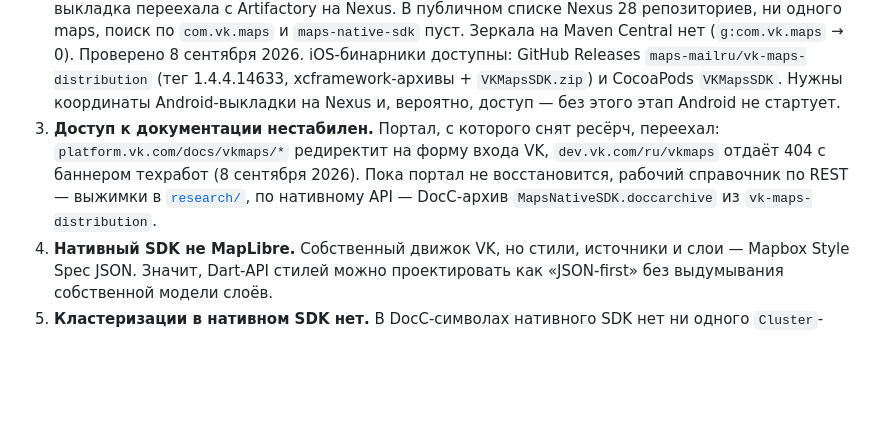
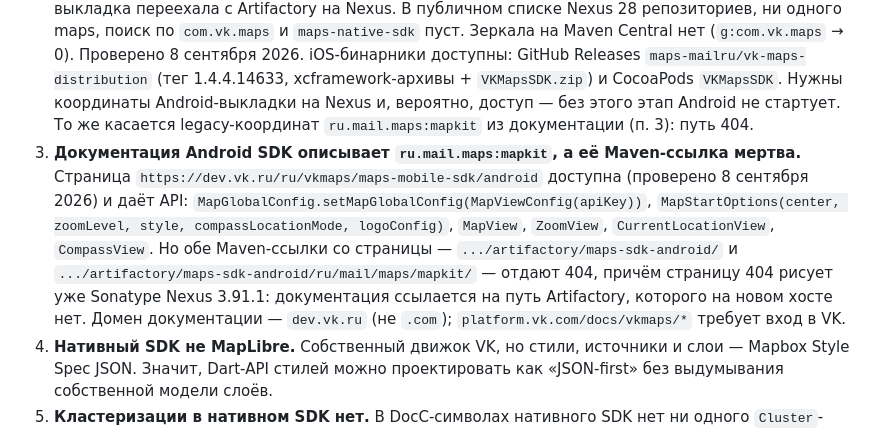
Before and after one commit to KonstantenKomkov/vk_maps_mapkit, a Markdown page: documents/development_plan.md, the part around the change. GitHub-like rendering; blank space fills up the shorter version.

Commit message:
План: исправлен факт о доступности документации
Документация живёт на dev.vk.ru и доступна; ошибочный вывод о техработах
убран. Зафиксировано: страница Android SDK описывает ru.mail.maps:mapkit,
но обе Maven-ссылки с неё отдают 404 со стороны Nexus.

```diff
--- a/documents/development_plan.md
+++ b/documents/development_plan.md
@@ -50,11 +50,16 @@ GitHub-репозитории `maps-mailru/maps-sdk-ios` (legacy) и `maps-mailr
    `com.vk.maps` и `maps-native-sdk` пуст. Зеркала на Maven Central нет (`g:com.vk.maps` → 0). Проверено
    8 сентября 2026. iOS-бинарники доступны: GitHub Releases `maps-mailru/vk-maps-distribution` (тег 1.4.4.14633,
    xcframework-архивы + `VKMapsSDK.zip`) и CocoaPods `VKMapsSDK`. Нужны координаты Android-выкладки на Nexus и,
-   вероятно, доступ — без этого этап Android не стартует.
-3. **Доступ к документации нестабилен.** Портал, с которого снят ресёрч, переехал: `platform.vk.com/docs/vkmaps/*`
-   редиректит на форму входа VK, `dev.vk.com/ru/vkmaps` отдаёт 404 с баннером техработ (8 сентября 2026). Пока
-   портал не восстановится, рабочий справочник по REST — выжимки в [`research/`](research/), по нативному
-   API — DocC-архив `MapsNativeSDK.doccarchive` из `vk-maps-distribution`.
+   вероятно, доступ — без этого этап Android не стартует. То же касается legacy-координат `ru.mail.maps:mapkit`
+   из документации (п. 3): путь 404.
+3. **Документация Android SDK описывает `ru.mail.maps:mapkit`, а её Maven-ссылка мертва.** Страница
+   `https://dev.vk.ru/ru/vkmaps/maps-mobile-sdk/android` доступна (проверено 8 сентября 2026) и даёт API:
+   `MapGlobalConfig.setMapGlobalConfig(MapViewConfig(apiKey))`, `MapStartOptions(center, zoomLevel, style,
+   compassLocationMode, logoConfig)`, `MapView`, `ZoomView`, `CurrentLocationView`, `CompassView`. Но обе
+   Maven-ссылки со страницы — `.../artifactory/maps-sdk-android/` и
+   `.../artifactory/maps-sdk-android/ru/mail/maps/mapkit/` — отдают 404, причём страницу 404 рисует уже Sonatype
+   Nexus 3.91.1: документация ссылается на путь Artifactory, которого на новом хосте нет. Домен документации —
+   `dev.vk.ru` (не `.com`); `platform.vk.com/docs/vkmaps/*` требует вход в VK.
 4. **Нативный SDK не MapLibre.** Собственный движок VK, но стили, источники и слои — Mapbox Style Spec JSON. Значит,
    Dart-API стилей можно проектировать как «JSON-first» без выдумывания собственной модели слоёв.
 5. **Кластеризации в нативном SDK нет.** В DocC-символах нативного SDK нет ни одного `Cluster`-типа;
```
